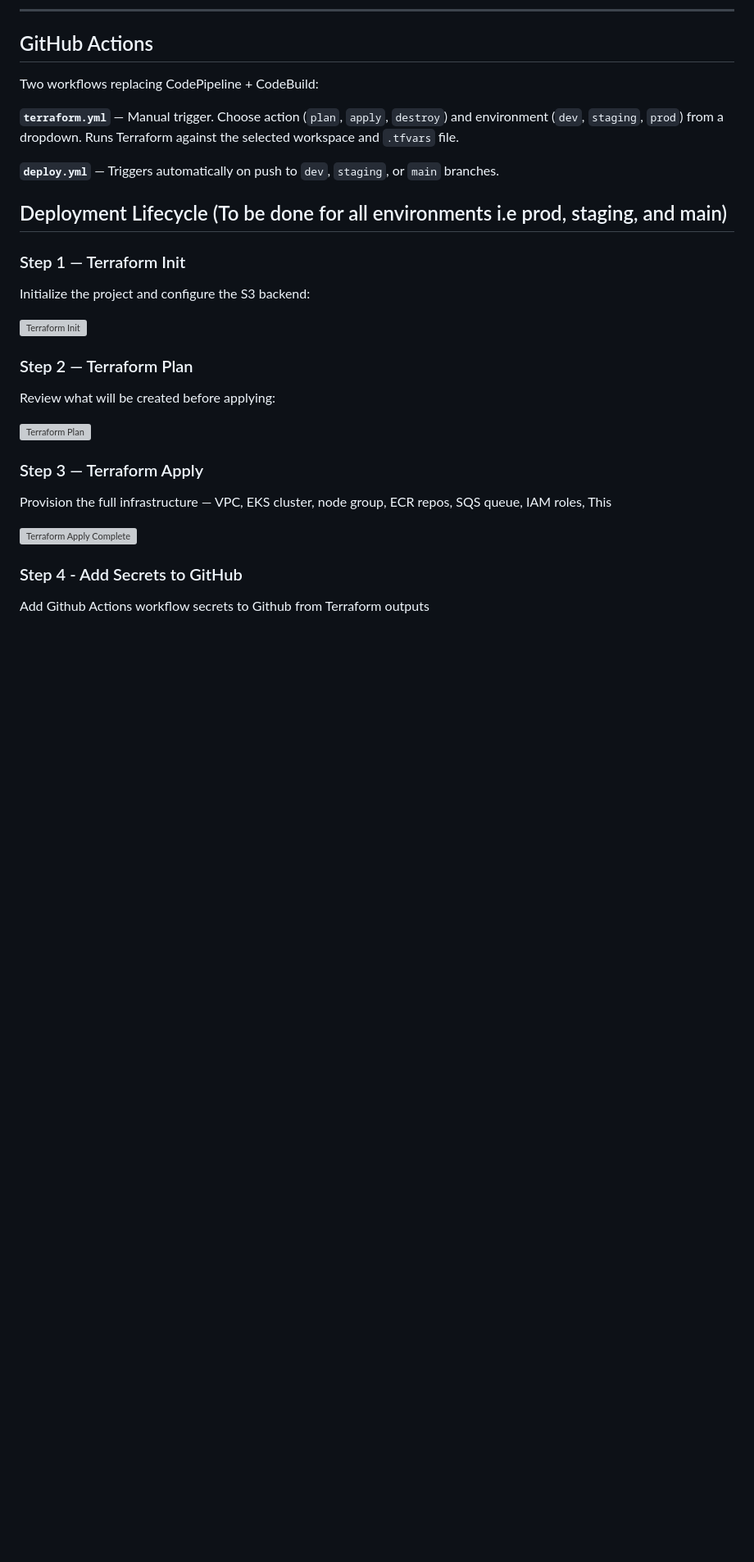
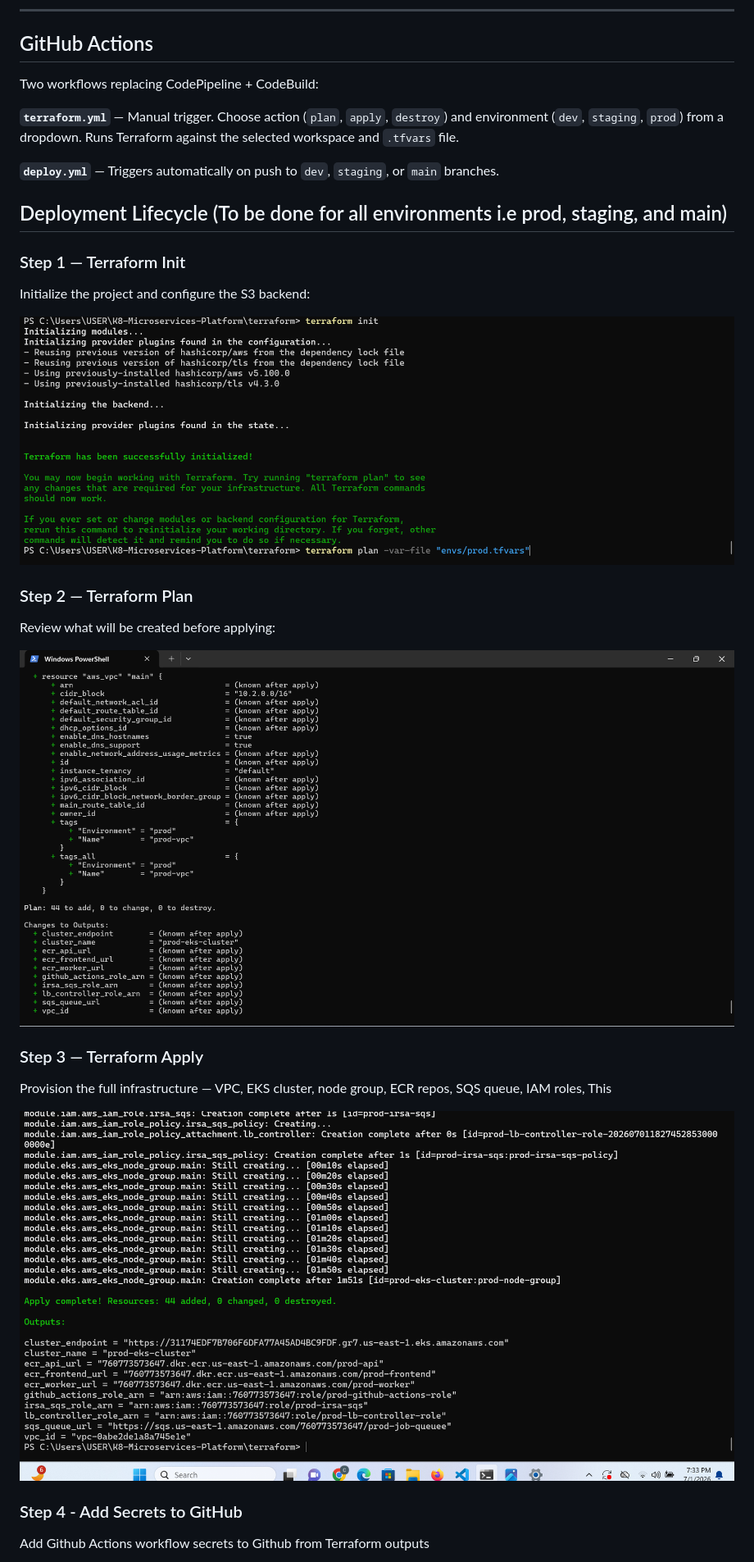
Before and after one commit to Azamcloudspace/K8-Microservices-Platform, a Markdown page: README.md, the part around one of its changes. Shown at 82% size. GitHub-like rendering; blank space fills up the shorter version; grey boxes are pictures that could not be loaded.

```diff
--- a/README.md
+++ b/README.md
@@ -100,19 +100,19 @@ Two workflows replacing CodePipeline + CodeBuild:
 
 Initialize the project and configure the S3 backend:
 
-![Terraform Init](screenshot/Screenshot1.png)
+![Terraform Init](screenshots/Screenshot1.png)
 
 ### Step 2 — Terraform Plan
 
 Review what will be created before applying:
 
-![Terraform Plan](screenshot/Screenshot2.png)
+![Terraform Plan](screenshots/Screenshot2.png)
 
 ### Step 3 — Terraform Apply
 
 Provision the full infrastructure — VPC, EKS cluster, node group, ECR repos, SQS queue, IAM roles, This
 
-![Terraform Apply Complete](screenshot/Screenshot3.png)
+![Terraform Apply Complete](screenshots/Screenshot3.png)
 
 ### Step 4 - Add Secrets to GitHub
 
```
Also changed, not shown: other parts of README.md (+7 -7 lines).
